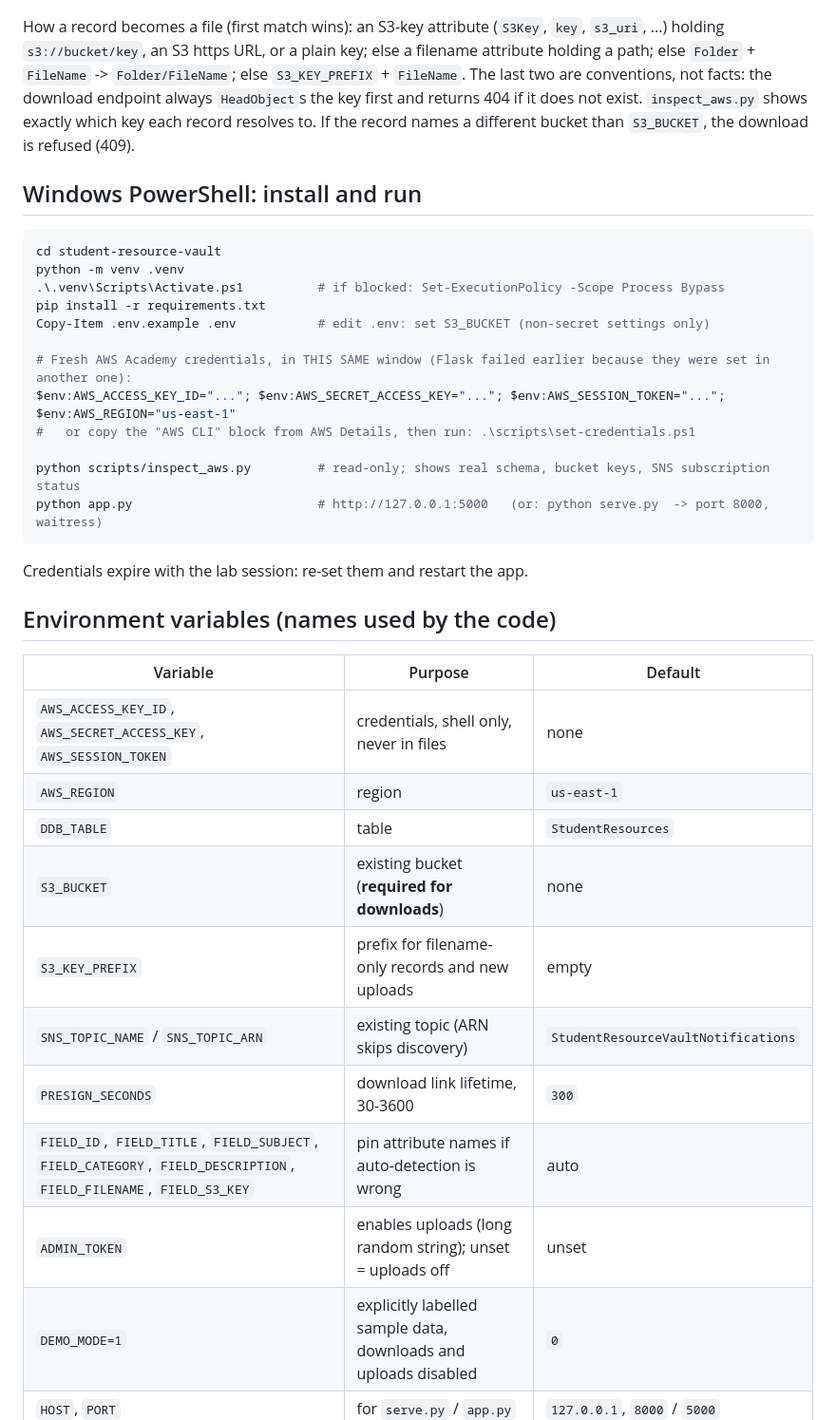
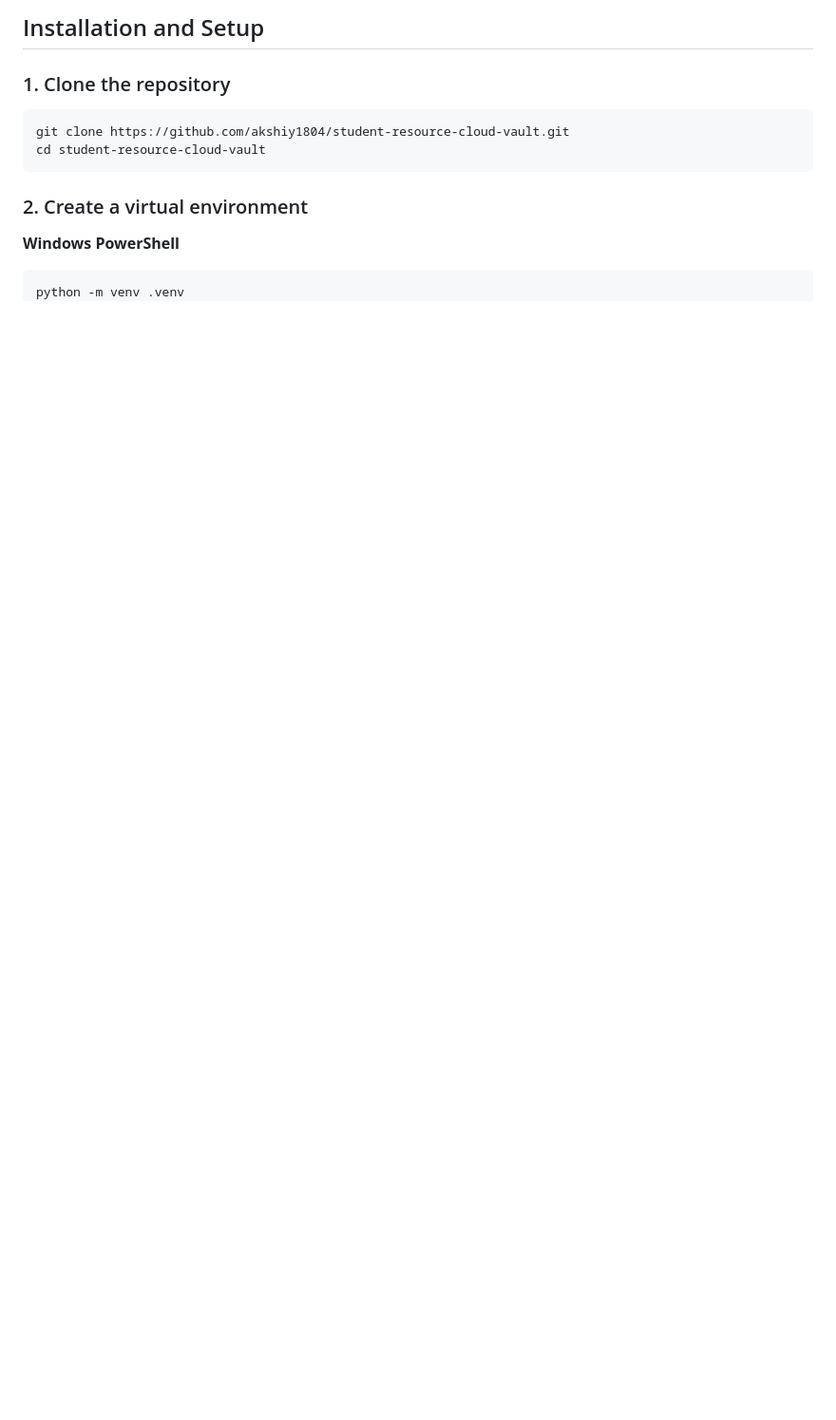
Before and after one commit to akshiy1804/student-resource-cloud-vault, a Markdown page: README.md, the part around one of its changes. Shown at 95% size. Drawn GitHub-style; blank space fills up the shorter version.

````diff
--- a/README.md
+++ b/README.md
@@ -24,36 +45,15 @@ flowchart LR
+## Installation and Setup
+
+### 1. Clone the repository
+
+```bash
+git clone https://github.com/akshiy1804/student-resource-cloud-vault.git
+cd student-resource-cloud-vault
 ```
 
-How a record becomes a file (first match wins): an S3-key attribute (`S3Key`, `key`, `s3_uri`, ...) holding `s3://bucket/key`, an S3 https URL, or a plain key; else a filename attribute holding a path; else `Folder` + `FileName` -> `Folder/FileName`; else `S3_KEY_PREFIX` + `FileName`. The last two are conventions, not facts: the download endpoint always `HeadObject`s the key first and returns 404 if it does not exist. `inspect_aws.py` shows exactly which key each record resolves to. If the record names a different bucket than `S3_BUCKET`, the download is refused (409).
+### 2. Create a virtual environment
 
-## Windows PowerShell: install and run
+**Windows PowerShell**
+
 ```powershell
-cd student-resource-vault
 python -m venv .venv
-.\.venv\Scripts\Activate.ps1          # if blocked: Set-ExecutionPolicy -Scope Process Bypass
-pip install -r requirements.txt
-Copy-Item .env.example .env           # edit .env: set S3_BUCKET (non-secret settings only)
-
-# Fresh AWS Academy credentials, in THIS SAME window (Flask failed earlier because they were set in another one):
-$env:AWS_ACCESS_KEY_ID="..."; $env:AWS_SECRET_ACCESS_KEY="..."; $env:AWS_SESSION_TOKEN="..."; $env:AWS_REGION="us-east-1"
-#   or copy the "AWS CLI" block from AWS Details, then run: .\scripts\set-credentials.ps1
-
-python scripts/inspect_aws.py         # read-only; shows real schema, bucket keys, SNS subscription status
-python app.py                         # http://127.0.0.1:5000   (or: python serve.py  -> port 8000, waitress)
-```
-Credentials expire with the lab session: re-set them and restart the app.
-
-## Environment variables (names used by the code)
-| Variable | Purpose | Default |
-|---|---|---|
-| `AWS_ACCESS_KEY_ID`, `AWS_SECRET_ACCESS_KEY`, `AWS_SESSION_TOKEN` | credentials, shell only, never in files | none |
-| `AWS_REGION` | region | `us-east-1` |
-| `DDB_TABLE` | table | `StudentResources` |
-| `S3_BUCKET` | existing bucket (**required for downloads**) | none |
-| `S3_KEY_PREFIX` | prefix for filename-only records and new uploads | empty |
-| `SNS_TOPIC_NAME` / `SNS_TOPIC_ARN` | existing topic (ARN skips discovery) | `StudentResourceVaultNotifications` |
-| `PRESIGN_SECONDS` | download link lifetime, 30-3600 | `300` |
-| `FIELD_ID`, `FIELD_TITLE`, `FIELD_SUBJECT`, `FIELD_CATEGORY`, `FIELD_DESCRIPTION`, `FIELD_FILENAME`, `FIELD_S3_KEY` | pin attribute names if auto-detection is wrong | auto |
-| `ADMIN_TOKEN` | enables uploads (long random string); unset = uploads off | unset |
-| `DEMO_MODE=1` | explicitly labelled sample data, downloads and uploads disabled | `0` |
-| `HOST`, `PORT` | for `serve.py` / `app.py` | `127.0.0.1`, `8000` / `5000` |
-
````
Also changed, not shown: other parts of README.md (+149 -74 lines).
